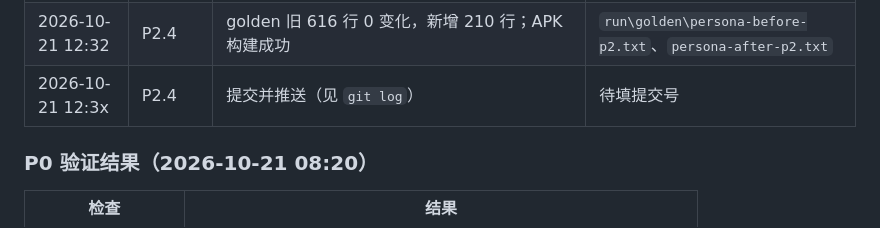
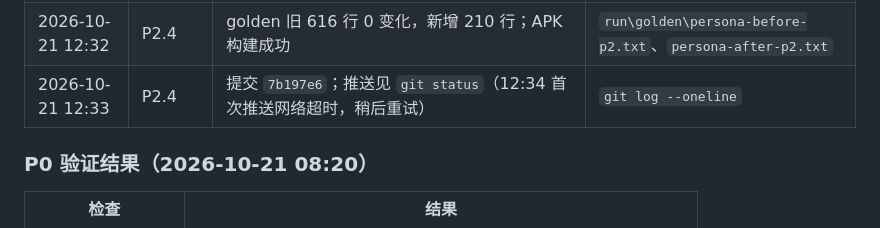
Before and after one commit to ladyya0306/CellPhone_Helper, a Markdown page: minicpm-v4.7/docs/实施计划-2026-10-21.md, the part around the change. Rendered like a GitHub page.

Commit message:
docs: 记录 P2 离线验证与提交

```diff
--- a/minicpm-v4.7/docs/实施计划-2026-10-21.md
+++ b/minicpm-v4.7/docs/实施计划-2026-10-21.md
@@ -284,7 +284,7 @@ powershell -NoProfile -ExecutionPolicy Bypass -File minicpm-v4.7\scripts\e2e-tes
 | 2026-10-21 12:30 | P2.2–P2.3 | 三个包 + `lowMoodHint` / `noCommands` / `ClaimGuard.RELATIONSHIP` / `PersonaRedLines` / 3 套头像 | 源码 |
 | 2026-10-21 12:31 | P2.4 | 自检 **1030 / 1030**（修了 listener 口吻标记冲突与格子计数） | `run\selftest-jvm.txt` |
 | 2026-10-21 12:32 | P2.4 | golden 旧 616 行 0 变化，新增 210 行；APK 构建成功 | `run\golden\persona-before-p2.txt`、`persona-after-p2.txt` |
-| 2026-10-21 12:3x | P2.4 | 提交并推送（见 `git log`） | 待填提交号 |
+| 2026-10-21 12:33 | P2.4 | 提交 `7b197e6`；推送见 `git status`（12:34 首次推送网络超时，稍后重试） | `git log --oneline` |
 
 ### P0 验证结果（2026-10-21 08:20）
 
```
